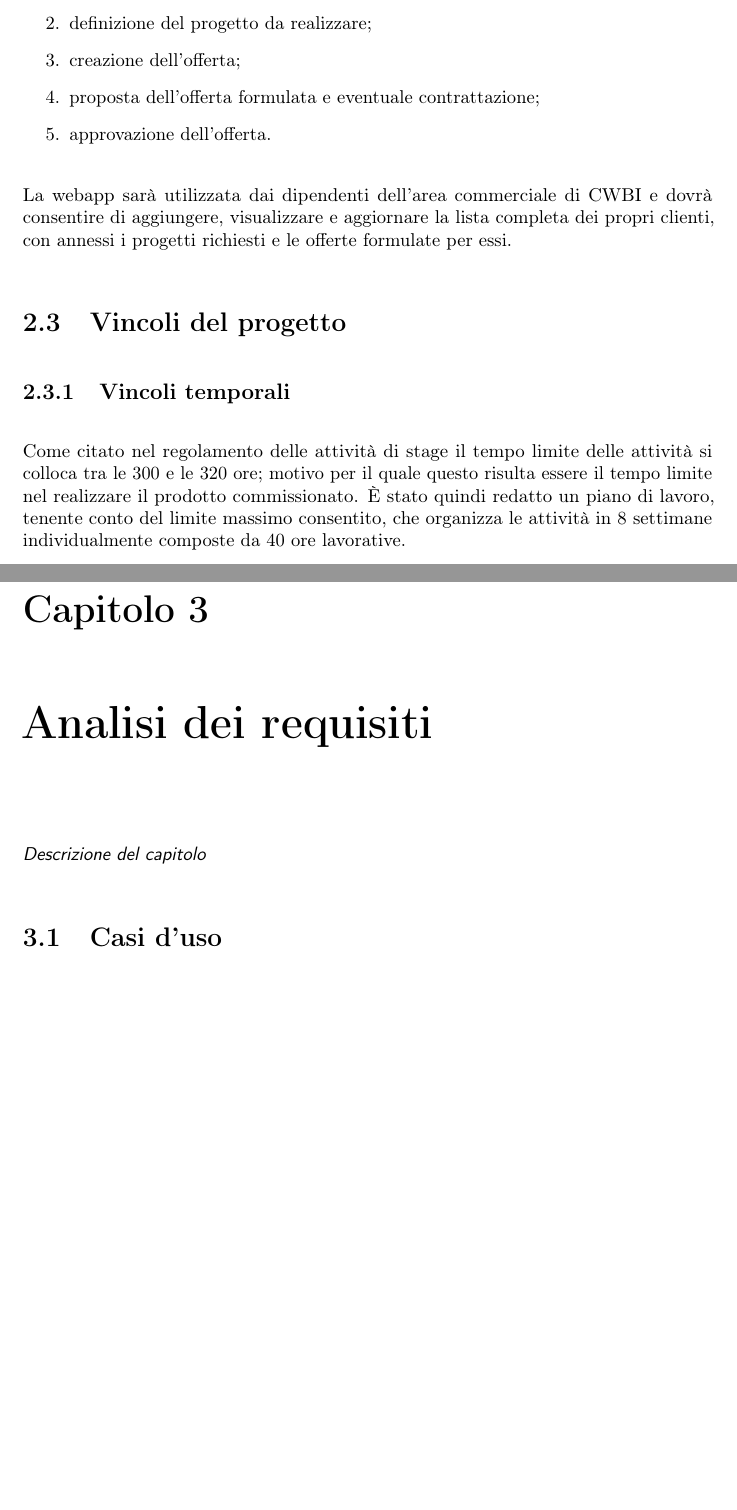
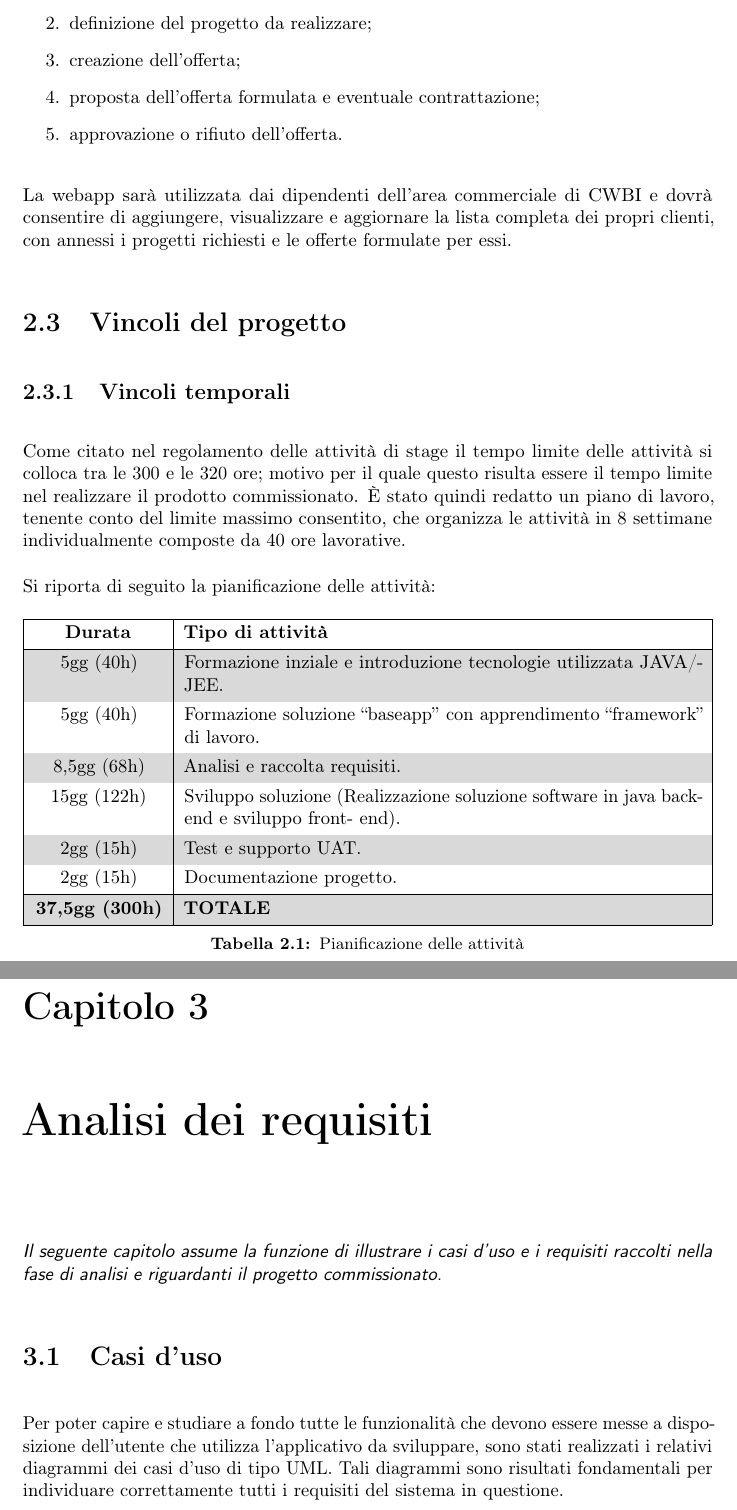
Before and after one commit to MikeIsBack/BSc-thesis, a LaTeX thesis (thesis.tex, which reads chapters/analisi-requisiti.tex, chapters/stage.tex): two parts of pages 12 and 14 of 21 before the commit and two parts of pages 12 and 14 of 22 after it, joined at a grey line, cut so that both start at the same text, the shorter picture padded with empty space. Compiled offline with pdfLaTeX.

Commit message:
aggiornamento

```diff
--- a/chapters/analisi-requisiti.tex
+++ b/chapters/analisi-requisiti.tex
@@ -1,11 +1,15 @@
 \chapter{Analisi dei requisiti}
 \label{cap:analisi-requisiti}
 
-\intro{Descrizione del capitolo}
+\intro{Il seguente capitolo assume la funzione di illustrare i casi d'uso e i requisiti raccolti nella fase di analisi e riguardanti il progetto commissionato.}
 
 \setlength{\parskip}{3ex}
 
 \section{Casi d'uso}
+Per poter capire e studiare a fondo tutte le funzionalità che devono essere messe a disposizione dell'utente che utilizza l'applicativo da sviluppare, sono stati realizzati i relativi diagrammi dei casi d'uso di tipo UML. Tali diagrammi sono risultati fondamentali per individuare correttamente tutti i requisiti del sistema in questione.
+
+\pagebreak
+
 
 
 \section{Definizione e tracciamento dei requisiti}
--- a/chapters/stage.tex
+++ b/chapters/stage.tex
@@ -23,7 +23,7 @@ L'obiettivo dello stage riguarda quindi lo sviluppo di un modulo web per la weba
 \item definizione del progetto da realizzare;
 \item creazione dell'offerta;
 \item proposta dell'offerta formulata e eventuale contrattazione;
-\item approvazione dell'offerta.
+\item approvazione o rifiuto dell'offerta.
 \end{enumerate}
 
 \noindent La webapp sarà utilizzata dai dipendenti dell'area commerciale di CWBI e dovrà consentire di aggiungere, visualizzare e aggiornare la lista completa dei propri clienti, con annessi i progetti richiesti e le offerte formulate per essi.
@@ -33,6 +33,39 @@ L'obiettivo dello stage riguarda quindi lo sviluppo di un modulo web per la weba
 \section{Vincoli del progetto}
 \subsection{Vincoli temporali}
 Come citato nel regolamento delle attività di stage il tempo limite delle attività si colloca tra le 300 e le 320 ore; motivo per il quale questo risulta essere il tempo limite nel realizzare il prodotto commissionato. È stato quindi redatto un piano di lavoro, tenente conto del limite massimo consentito, che organizza le attività in 8 settimane individualmente composte da 40 ore lavorative.
+
+\setlength{\parskip}{3ex}
+
+\noindent Si riporta di seguito la pianificazione delle attività:
+
+\begin{table}[h!]
+	\centering
+	\begin{tblr}{
+		colspec={|c|X|},
+		row{odd}={bg=white},
+		row{even}={bg=gray!30},
+		row{1}={bg=white,fg=black}
+		}
+		\hline
+		\textbf{Durata} & \textbf{Tipo di attività} \\
+		\hline
+		5gg (40h) & Formazione inziale e introduzione tecnologie
+		utilizzata JAVA/JEE.\\
+        5gg (40h) & Formazione soluzione “baseapp” con
+        apprendimento “framework” di lavoro.\\
+        8,5gg (68h) & Analisi e raccolta requisiti.\\
+        15gg (122h) & Sviluppo soluzione (Realizzazione
+        soluzione software in java back-end e sviluppo front-
+        end).\\
+        2gg (15h) & Test e supporto UAT. \\
+        2gg (15h) & Documentazione progetto. \\
+        \hline
+        \textbf{37,5gg (300h)} & \textbf{TOTALE} \\
+		\hline
+	\end{tblr}
+	\setlength{\parskip}{2ex}
+	\caption{Pianificazione delle attività}
+\end{table}
 
 \subsection{Vincoli metodologici}
 Per il versionamento del codice l'azienda ha imposto l'utilizzo di SVN, un servizio di repository utilizzato dall'azienda.
```
Also changed, not shown: config/packages.tex (+9 -4 lines), thesis.pdf, chapters/stage.tex (3 more changed lines), 8 other files.
